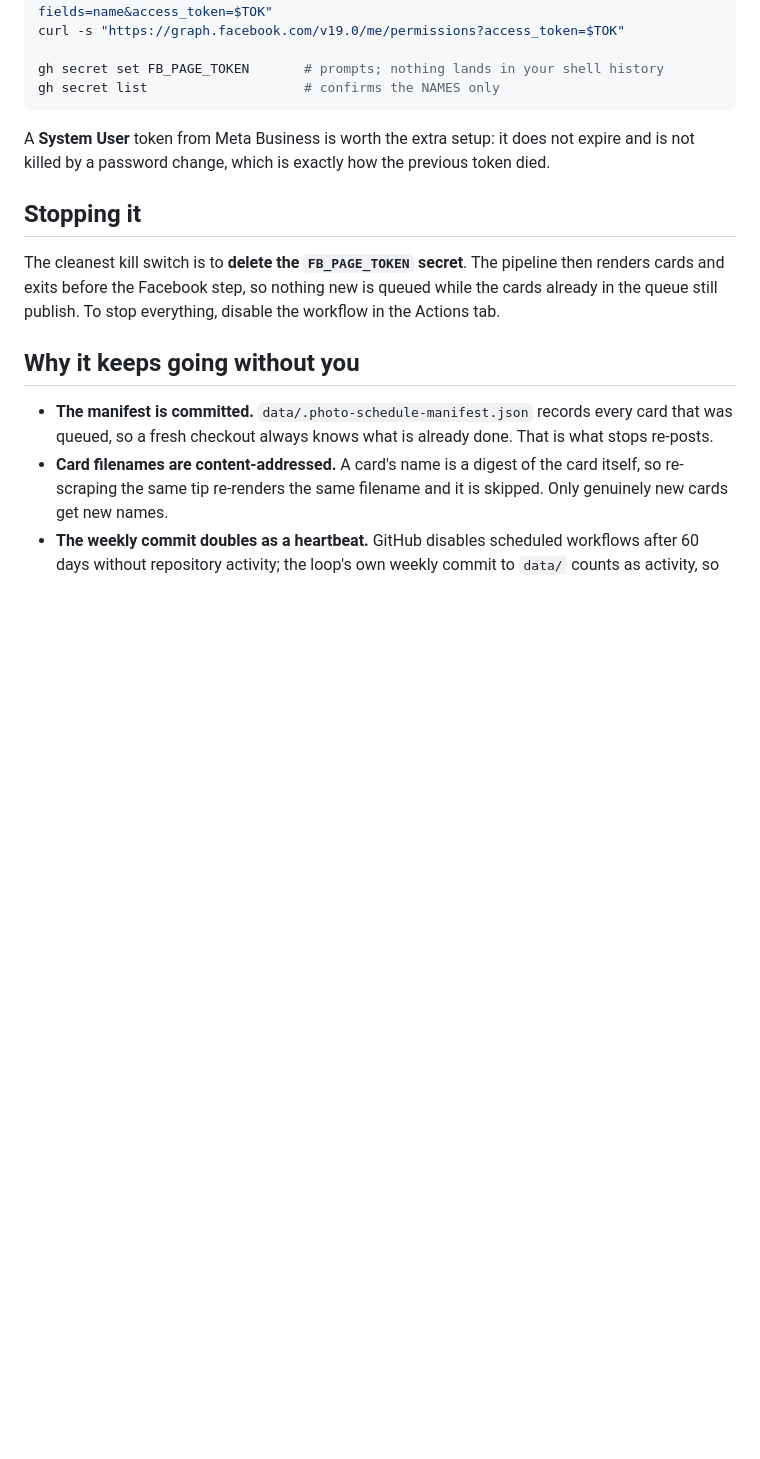
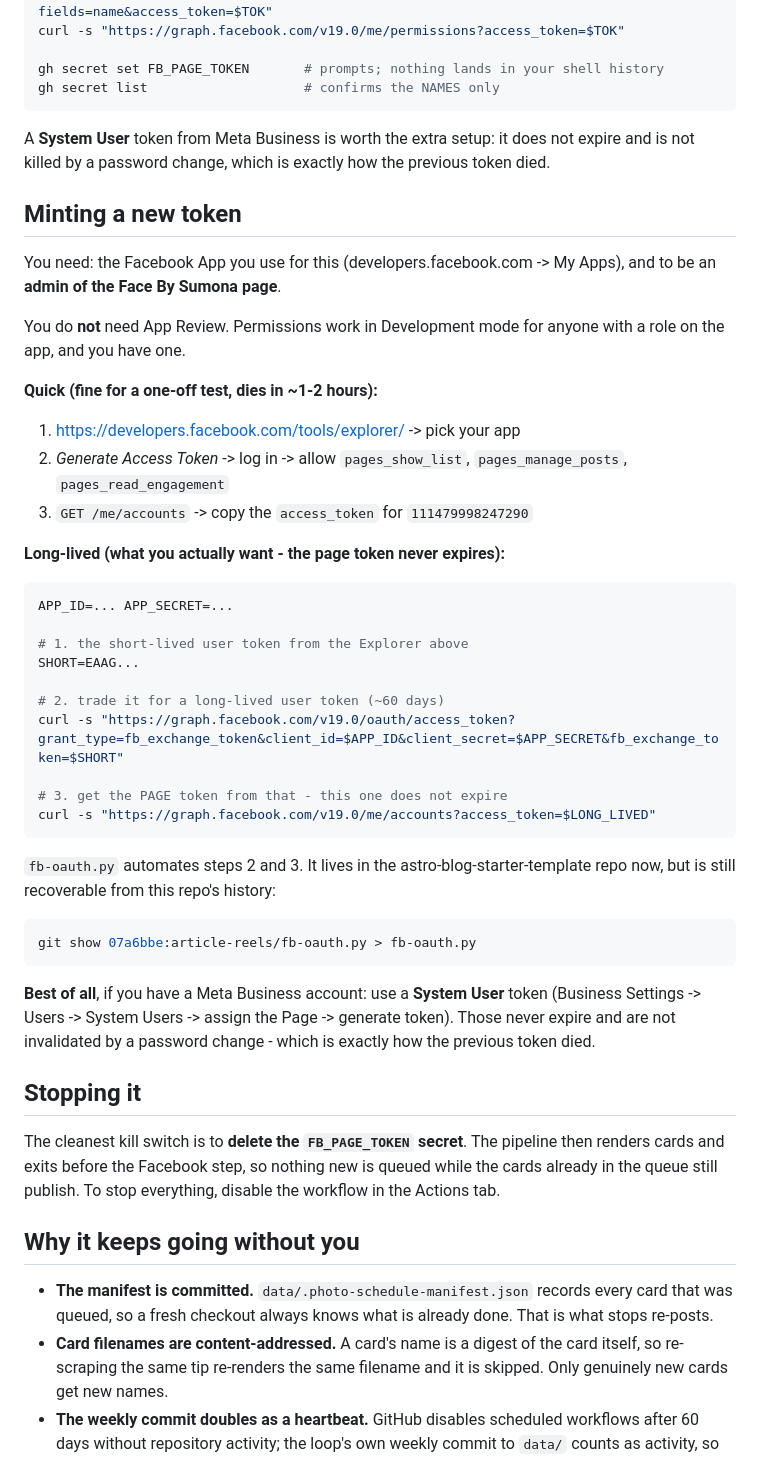
Before and after one commit to arahamin17-cloud/bengali-tip-cards, a Markdown page: RUNBOOK.md, the part around the change. Rendered like a GitHub page; blank space fills up the shorter version.

Commit message:
Runbook: add the steps for minting a new page token

````diff
--- a/RUNBOOK.md
+++ b/RUNBOOK.md
@@ -89,6 +89,48 @@ A **System User** token from Meta Business is worth the extra setup: it does not
 expire and is not killed by a password change, which is exactly how the previous
 token died.
 
+## Minting a new token
+
+You need: the Facebook App you use for this (developers.facebook.com -> My Apps),
+and to be an **admin of the Face By Sumona page**.
+
+You do **not** need App Review. Permissions work in Development mode for anyone
+with a role on the app, and you have one.
+
+**Quick (fine for a one-off test, dies in ~1-2 hours):**
+
+1. https://developers.facebook.com/tools/explorer/ -> pick your app
+2. *Generate Access Token* -> log in -> allow `pages_show_list`,
+   `pages_manage_posts`, `pages_read_engagement`
+3. `GET /me/accounts` -> copy the `access_token` for `111479998247290`
+
+**Long-lived (what you actually want - the page token never expires):**
+
+```bash
+APP_ID=... APP_SECRET=...
+
+# 1. the short-lived user token from the Explorer above
+SHORT=EAAG...
+
+# 2. trade it for a long-lived user token (~60 days)
+curl -s "https://graph.facebook.com/v19.0/oauth/access_token?grant_type=fb_exchange_token&client_id=$APP_ID&client_secret=$APP_SECRET&fb_exchange_token=$SHORT"
+
+# 3. get the PAGE token from that - this one does not expire
+curl -s "https://graph.facebook.com/v19.0/me/accounts?access_token=$LONG_LIVED"
+```
+
+`fb-oauth.py` automates steps 2 and 3. It lives in the astro-blog-starter-template
+repo now, but is still recoverable from this repo's history:
+
+```bash
+git show 07a6bbe:article-reels/fb-oauth.py > fb-oauth.py
+```
+
+**Best of all**, if you have a Meta Business account: use a **System User** token
+(Business Settings -> Users -> System Users -> assign the Page -> generate token).
+Those never expire and are not invalidated by a password change - which is
+exactly how the previous token died.
+
 ## Stopping it
 
 The cleanest kill switch is to **delete the `FB_PAGE_TOKEN` secret**. The
````
